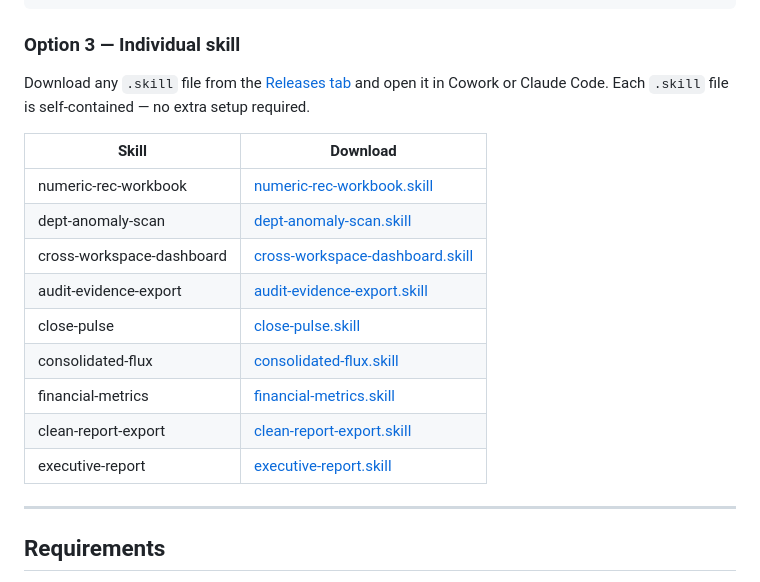
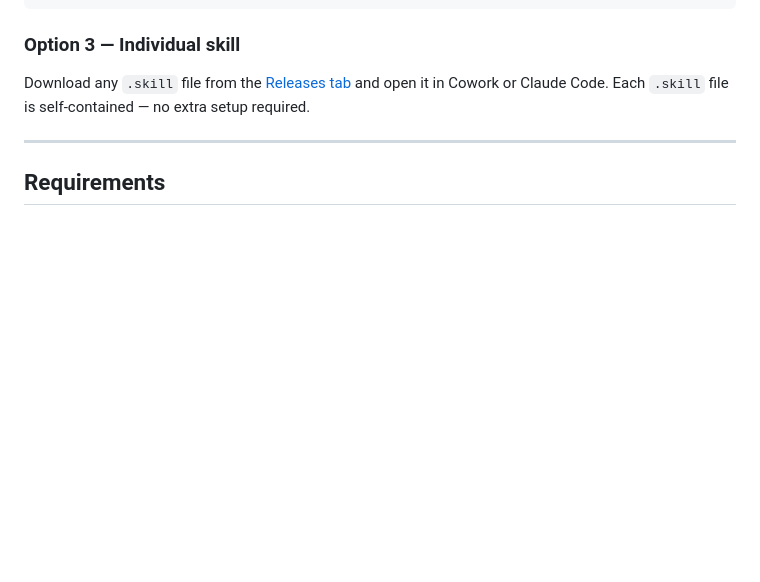
Before and after one commit to geoff-lew/numeric-toolkit, a Markdown page: README.md, the part around the change. Drawn GitHub-style; blank space fills up the shorter version.

```diff
--- a/README.md
+++ b/README.md
@@ -29,18 +29,6 @@ claude plugin install https://github.com/geoff-lew/numeric-toolkit
 ### Option 3 — Individual skill
 
 Download any `.skill` file from the [Releases tab](../../releases/latest) and open it in Cowork or Claude Code. Each `.skill` file is self-contained — no extra setup required.
-
-| Skill | Download |
-|---|---|
-| numeric-rec-workbook | [numeric-rec-workbook.skill](../../releases/latest) |
-| dept-anomaly-scan | [dept-anomaly-scan.skill](../../releases/latest) |
-| cross-workspace-dashboard | [cross-workspace-dashboard.skill](../../releases/latest) |
-| audit-evidence-export | [audit-evidence-export.skill](../../releases/latest) |
-| close-pulse | [close-pulse.skill](../../releases/latest) |
-| consolidated-flux | [consolidated-flux.skill](../../releases/latest) |
-| financial-metrics | [financial-metrics.skill](../../releases/latest) |
-| clean-report-export | [clean-report-export.skill](../../releases/latest) |
-| executive-report | [executive-report.skill](../../releases/latest) |
 
 ---
 
```
